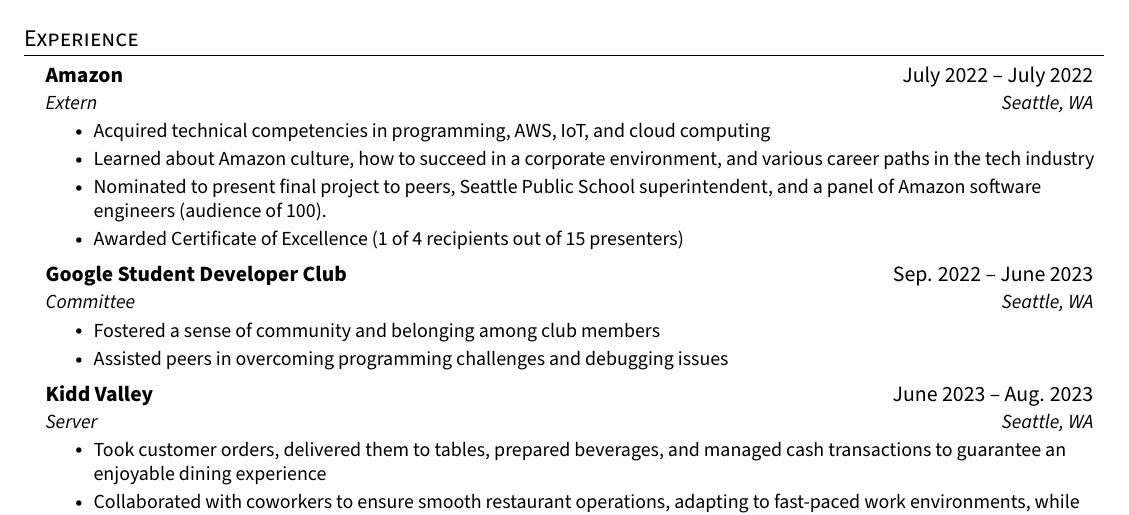
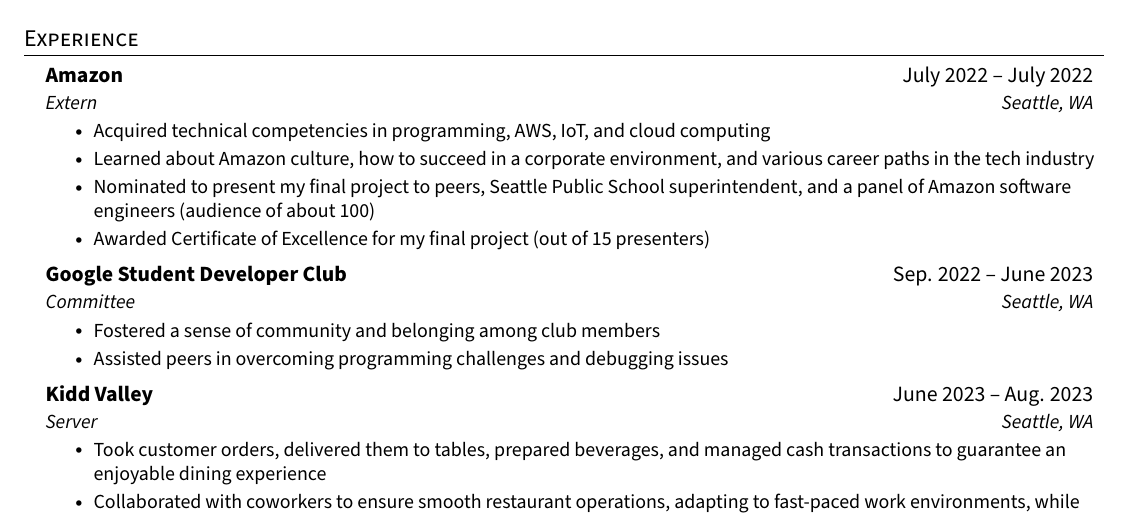
Before and after one commit to nnwetzel/nnwetzel, a LaTeX CV (RESUME.tex): part of the page, cut so that both start at the same text. Compiled offline with pdfLaTeX.

Commit message:
Update RESUME.tex

```diff
--- a/RESUME.tex
+++ b/RESUME.tex
@@ -160,8 +160,8 @@
       \resumeItemListStart
         \resumeItem{Acquired technical competencies in programming, AWS, IoT, and cloud computing}
         \resumeItem{Learned about Amazon culture, how to succeed in a corporate environment, and various career paths in the tech industry}
-        \resumeItem{Nominated to present final project to peers, Seattle Public School superintendent, and a panel of Amazon software engineers (audience of 100).}
-        \resumeItem{Awarded Certificate of Excellence (1 of 4 recipients out of 15 presenters)}
+        \resumeItem{Nominated to present my final project to peers, Seattle Public School superintendent, and a panel of Amazon software engineers (audience of about 100)}
+        \resumeItem{Awarded Certificate of Excellence for my final project (out of 15 presenters)}
       \resumeItemListEnd
 
 % -----------Multiple Positions Heading-----------
```
